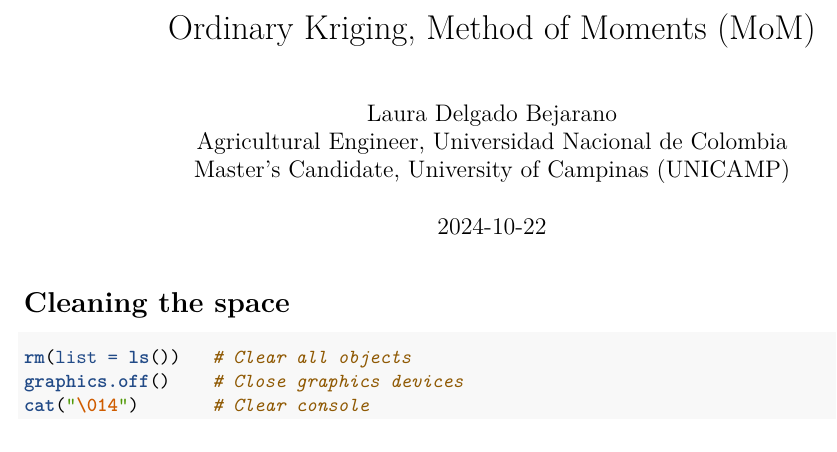
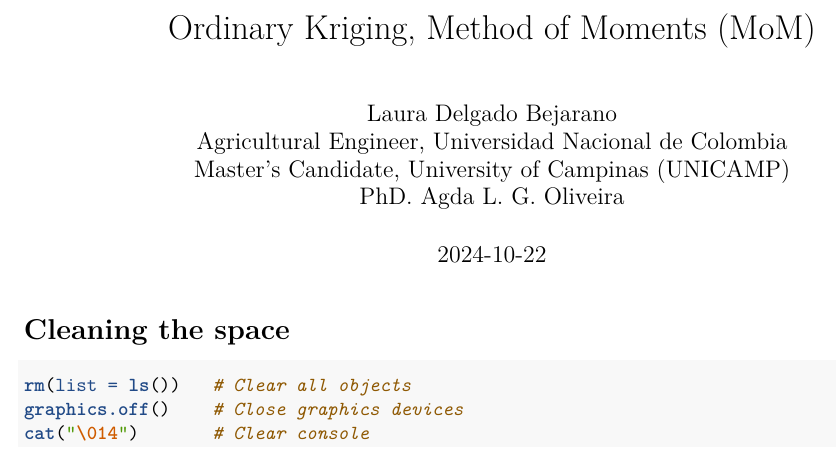
Before and after one commit to ladelgadobe/Soil_Interpolation, an R Markdown document (OK_interpolation.Rmd): part of page 1 of 8, cut so that both start at the same text. Rendered offline with R 4.5, knitr and Pandoc, then LaTeX, with nearby package versions; some code elsewhere in the file could not run offline.

Commit message:
Update author information in OK_interpolation.Rmd

```diff
--- a/OK_interpolation.Rmd
+++ b/OK_interpolation.Rmd
@@ -4,6 +4,8 @@ author: |
   Laura Delgado Bejarano
   Agricultural Engineer, Universidad Nacional de Colombia
   Master’s Candidate, University of Campinas (UNICAMP)
+  PhD. Agda L. G. Oliveira
+
 date: "2024-10-22"
 output:
   pdf_document: default
```
